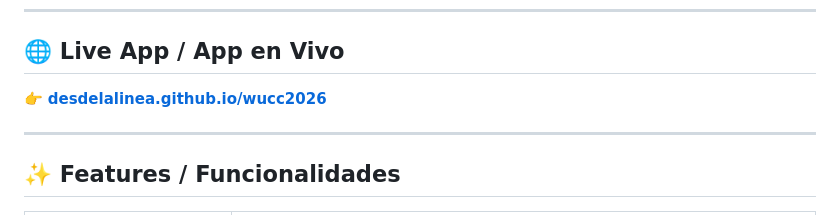
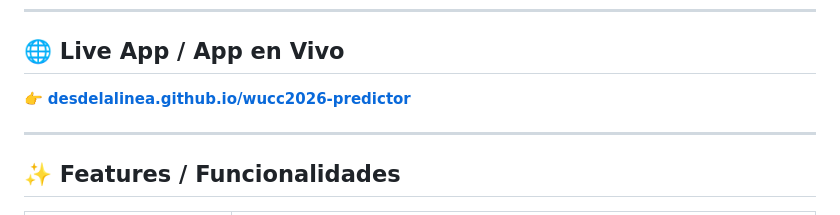
Before and after one commit to DesdelaLinea/wucc2026-predictor, a Markdown page: README.md, the part around the change. Drawn GitHub-style.

Commit message:
Update README.md
updated andss fixd

```diff
--- a/README.md
+++ b/README.md
@@ -10,7 +10,7 @@ Una app de pronósticos en tiempo real para el WUCC 2026 con leaderboard en vivo
 
 ## 🌐 Live App / App en Vivo
 
-👉 **[desdelalinea.github.io/wucc2026](https://desdelalinea.github.io/wucc2026)**
+👉 **[desdelalinea.github.io/wucc2026-predictor](https://desdelalinea.github.io/wucc2026-predictor)**
 
 ---
 
```
